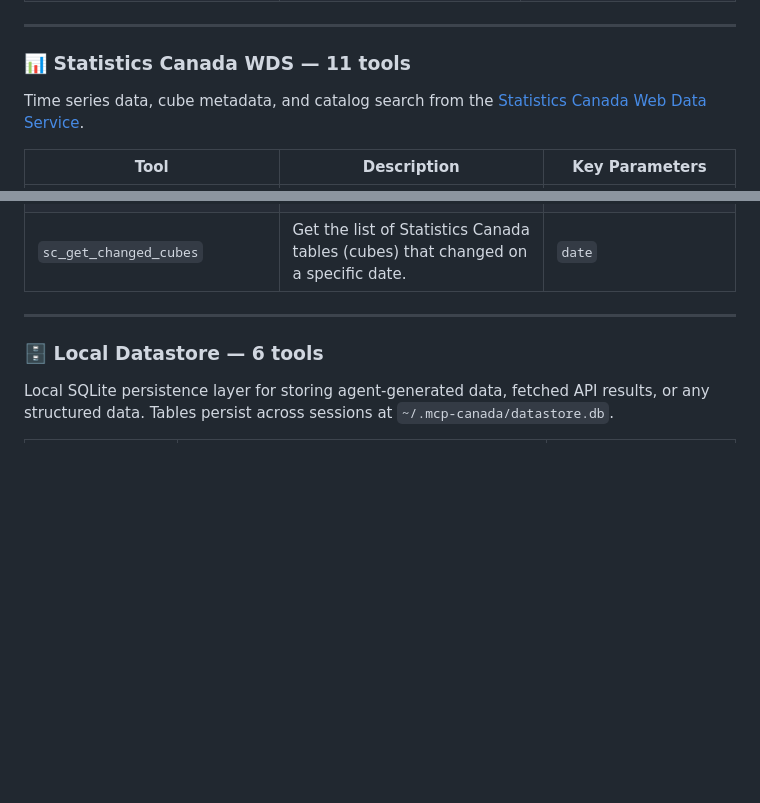
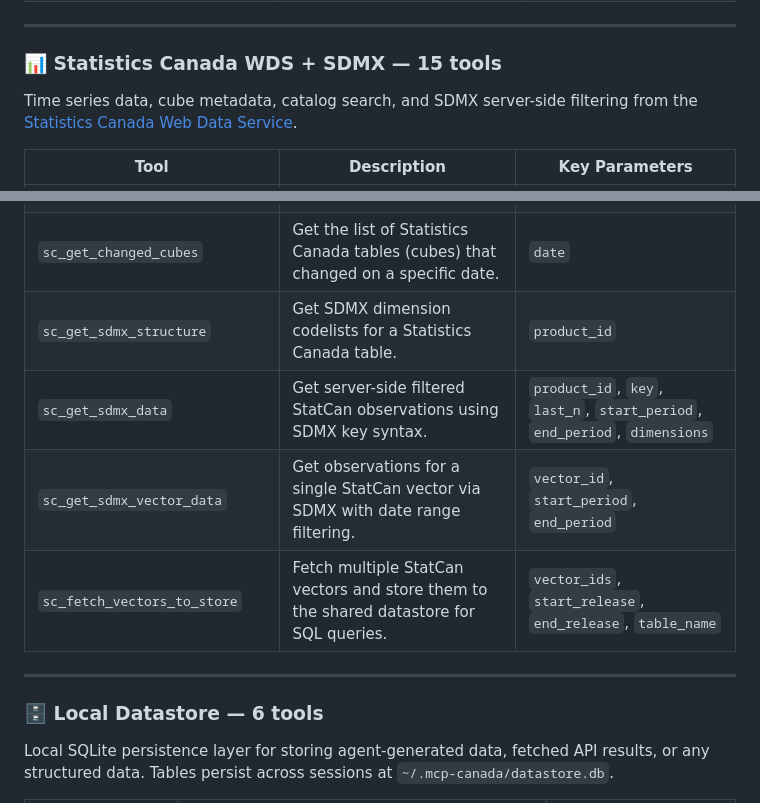
Before and after one commit to ReyemTech/mcp-canada, a Markdown page: README.md, 2 parts joined by grey strips. Drawn GitHub-style; blank space fills up the shorter version.

```diff
--- a/README.md
+++ b/README.md
@@ -334,9 +334,9 @@ Real-time weather, climate, air quality, hydrology, and more from [MSC GeoMet OG
 
 ---
 
-### 📊 Statistics Canada WDS — 11 tools
+### 📊 Statistics Canada WDS + SDMX — 15 tools
 
-Time series data, cube metadata, and catalog search from the [Statistics Canada Web Data Service](https://www.statcan.gc.ca/en/developers/wds).
+Time series data, cube metadata, catalog search, and SDMX server-side filtering from the [Statistics Canada Web Data Service](https://www.statcan.gc.ca/en/developers/wds).
 
 <!-- CATALOG:statcan:start -->
 | Tool | Description | Key Parameters |
@@ -352,6 +352,10 @@ Time series data, cube metadata, and catalog search from the [Statistics Canada
 | `sc_get_bulk_vector_data` | Get observations for multiple Statistics Canada series within a release date range. | `vector_ids`, `start_release`, `end_release` |
 | `sc_get_changed_series` | Get the list of Statistics Canada series (vectors) that changed today. | — |
 | `sc_get_changed_cubes` | Get the list of Statistics Canada tables (cubes) that changed on a specific date. | `date` |
+| `sc_get_sdmx_structure` | Get SDMX dimension codelists for a Statistics Canada table. | `product_id` |
+| `sc_get_sdmx_data` | Get server-side filtered StatCan observations using SDMX key syntax. | `product_id`, `key`, `last_n`, `start_period`, `end_period`, `dimensions` |
+| `sc_get_sdmx_vector_data` | Get observations for a single StatCan vector via SDMX with date range filtering. | `vector_id`, `start_period`, `end_period` |
+| `sc_fetch_vectors_to_store` | Fetch multiple StatCan vectors and store them to the shared datastore for SQL queries. | `vector_ids`, `start_release`, `end_release`, `table_name` |
 <!-- CATALOG:statcan:end -->
 
 ---
```
Also changed, not shown: .planning/STATE.md (+10 -6 lines), 1 other file.
